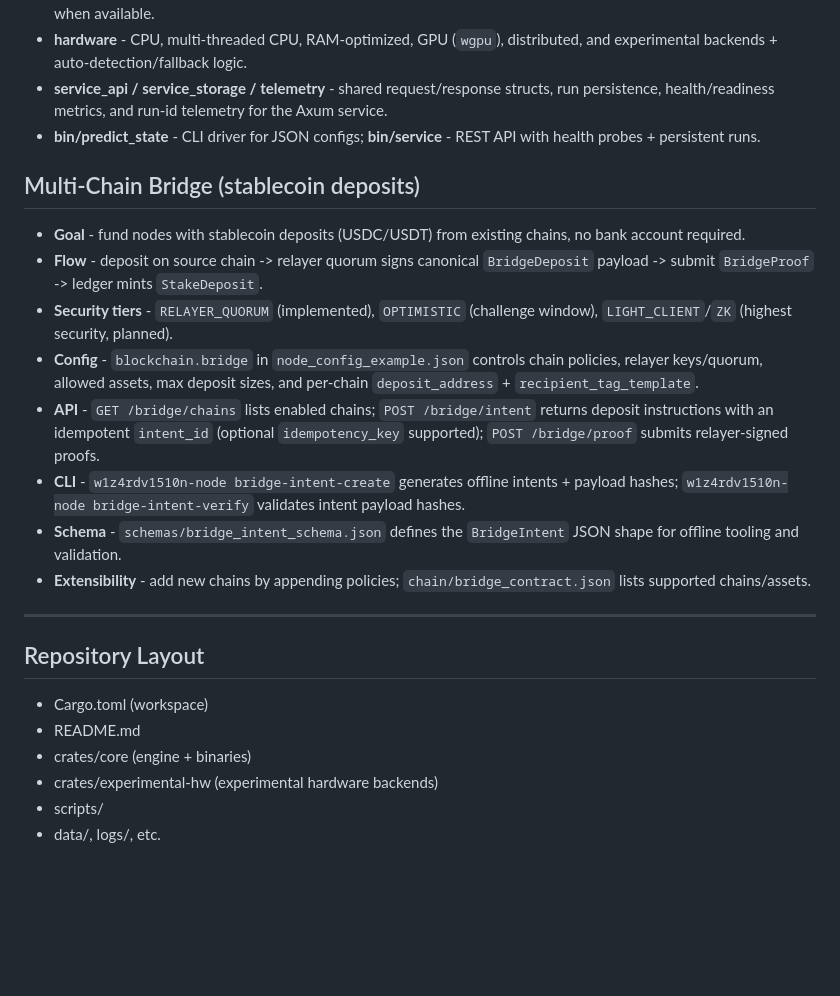
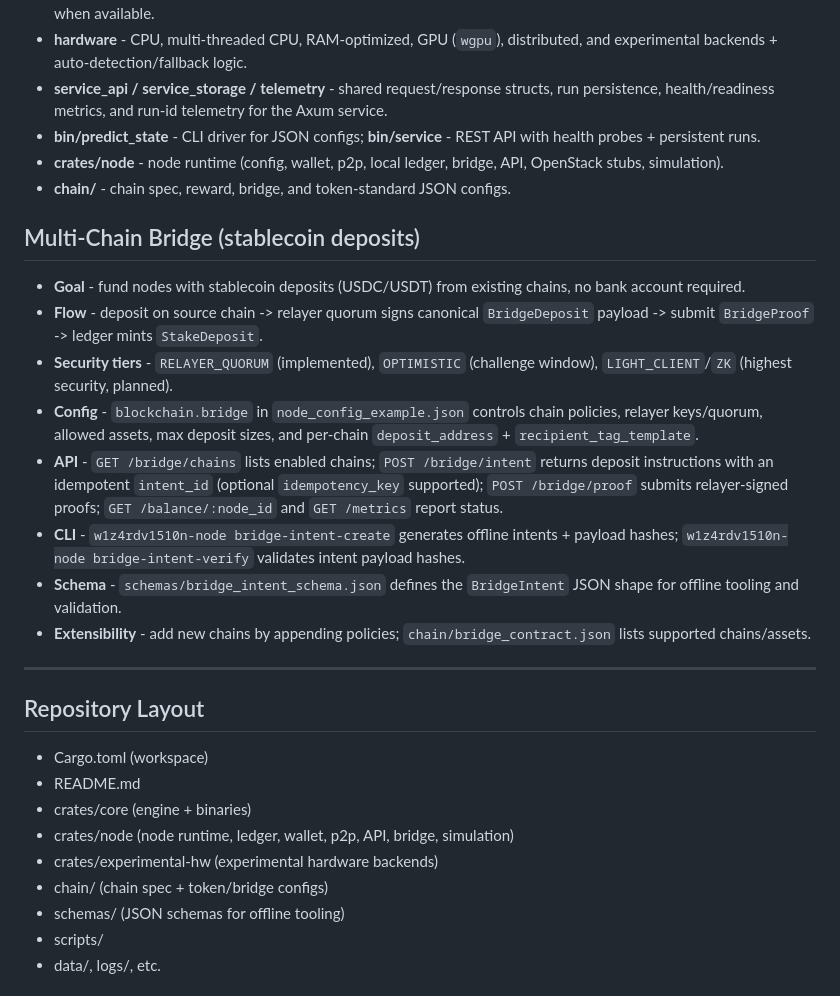
Before and after one commit to C4rr13rX/W1z4rDV1510n, a Markdown page: README.md, the part around one of its changes. GitHub-like rendering; blank space fills up the shorter version.

```diff
--- a/README.md
+++ b/README.md
@@ -47,6 +61,8 @@ W1z4rDV1510n is a Rust-first, quantum-inspired annealer fused with a brain-like
 - **hardware** - CPU, multi-threaded CPU, RAM-optimized, GPU (`wgpu`), distributed, and experimental backends + auto-detection/fallback logic.
 - **service_api / service_storage / telemetry** - shared request/response structs, run persistence, health/readiness metrics, and run-id telemetry for the Axum service.
 - **bin/predict_state** - CLI driver for JSON configs; **bin/service** - REST API with health probes + persistent runs.
+- **crates/node** - node runtime (config, wallet, p2p, local ledger, bridge, API, OpenStack stubs, simulation).
+- **chain/** - chain spec, reward, bridge, and token-standard JSON configs.
 
 ## Multi-Chain Bridge (stablecoin deposits)
 
@@ -54,7 +70,7 @@ W1z4rDV1510n is a Rust-first, quantum-inspired annealer fused with a brain-like
 - **Flow** - deposit on source chain -> relayer quorum signs canonical `BridgeDeposit` payload -> submit `BridgeProof` -> ledger mints `StakeDeposit`.
 - **Security tiers** - `RELAYER_QUORUM` (implemented), `OPTIMISTIC` (challenge window), `LIGHT_CLIENT`/`ZK` (highest security, planned).
 - **Config** - `blockchain.bridge` in `node_config_example.json` controls chain policies, relayer keys/quorum, allowed assets, max deposit sizes, and per-chain `deposit_address` + `recipient_tag_template`.
-- **API** - `GET /bridge/chains` lists enabled chains; `POST /bridge/intent` returns deposit instructions with an idempotent `intent_id` (optional `idempotency_key` supported); `POST /bridge/proof` submits relayer-signed proofs.
+- **API** - `GET /bridge/chains` lists enabled chains; `POST /bridge/intent` returns deposit instructions with an idempotent `intent_id` (optional `idempotency_key` supported); `POST /bridge/proof` submits relayer-signed proofs; `GET /balance/:node_id` and `GET /metrics` report status.
 - **CLI** - `w1z4rdv1510n-node bridge-intent-create` generates offline intents + payload hashes; `w1z4rdv1510n-node bridge-intent-verify` validates intent payload hashes.
 - **Schema** - `schemas/bridge_intent_schema.json` defines the `BridgeIntent` JSON shape for offline tooling and validation.
 - **Extensibility** - add new chains by appending policies; `chain/bridge_contract.json` lists supported chains/assets.
@@ -66,7 +82,10 @@ W1z4rDV1510n is a Rust-first, quantum-inspired annealer fused with a brain-like
 - Cargo.toml (workspace)
 - README.md
 - crates/core (engine + binaries)
+- crates/node (node runtime, ledger, wallet, p2p, API, bridge, simulation)
 - crates/experimental-hw (experimental hardware backends)
+- chain/ (chain spec + token/bridge configs)
+- schemas/ (JSON schemas for offline tooling)
 - scripts/
 - data/, logs/, etc.
 
```
Also changed, not shown: other parts of README.md (+66 -11 lines).
